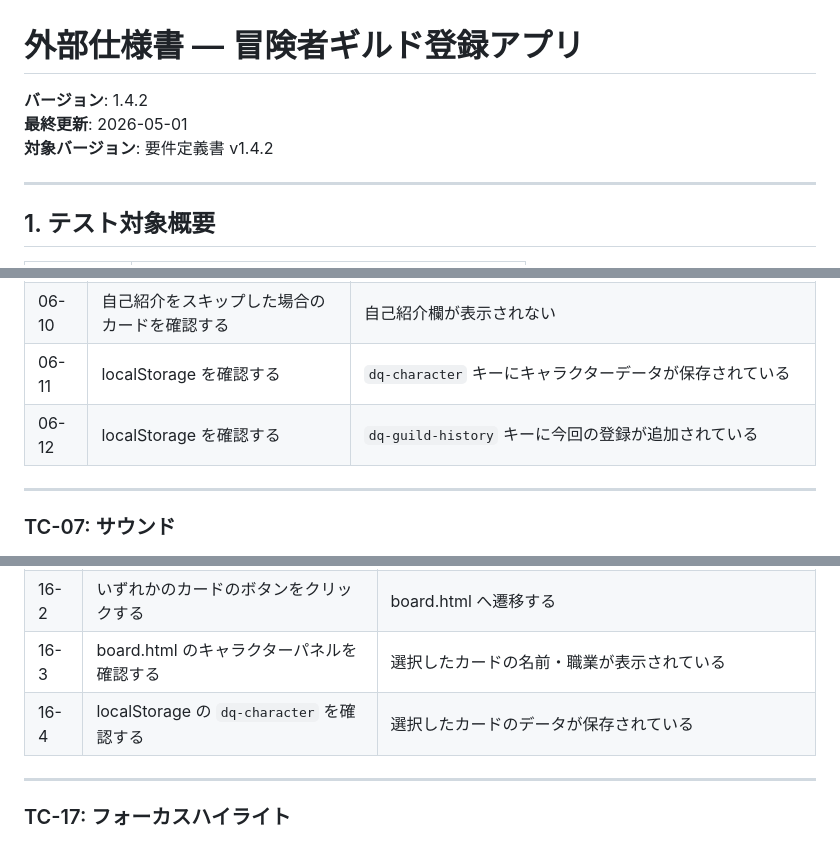
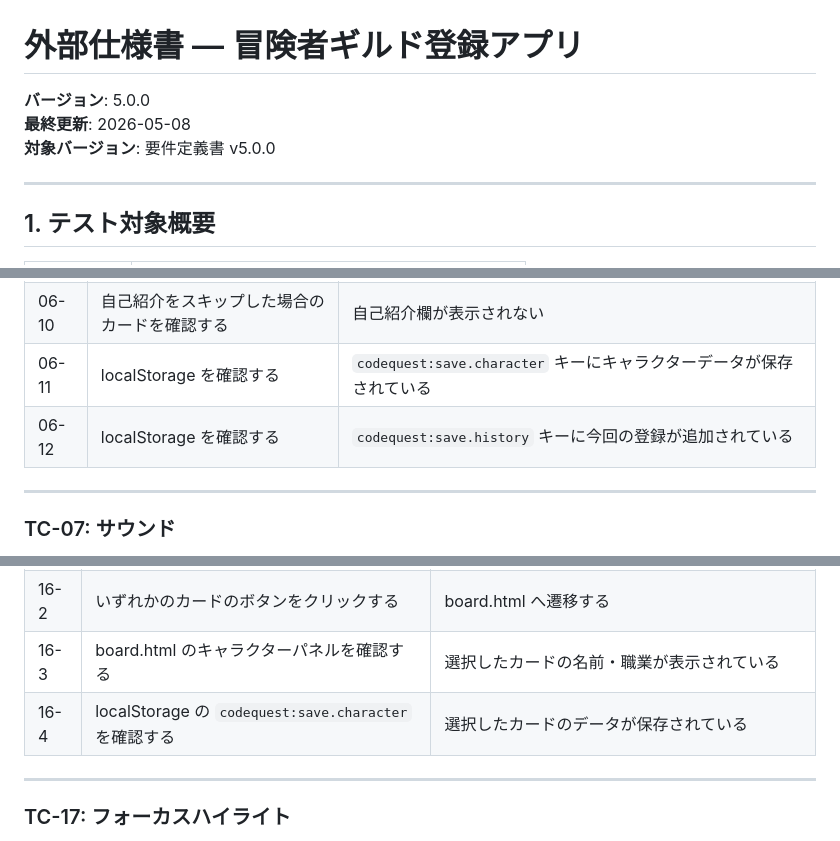
Before and after one commit to iori-tominaga/guild-registration, a Markdown page: docs/external-spec.md, 3 parts joined by grey strips. Rendered like a GitHub page.

```diff
--- a/docs/external-spec.md
+++ b/docs/external-spec.md
@@ -1,8 +1,8 @@
 # 外部仕様書 — 冒険者ギルド登録アプリ
 
-**バージョン**: 1.4.2
-**最終更新**: 2026-05-01
-**対象バージョン**: 要件定義書 v1.4.2
+**バージョン**: 5.0.0
+**最終更新**: 2026-05-08
+**対象バージョン**: 要件定義書 v5.0.0
 
 ---
 
@@ -142,8 +142,8 @@
 | 06-8 | 「もういちど」ボタンをクリックする | Step 1 に戻り、入力内容がリセットされる |
 | 06-9 | 自己紹介を入力した場合のカードを確認する | 自己紹介がカード内に表示される |
 | 06-10 | 自己紹介をスキップした場合のカードを確認する | 自己紹介欄が表示されない |
-| 06-11 | localStorage を確認する | `dq-character` キーにキャラクターデータが保存されている |
-| 06-12 | localStorage を確認する | `dq-guild-history` キーに今回の登録が追加されている |
+| 06-11 | localStorage を確認する | `codequest:save.character` キーにキャラクターデータが保存されている |
+| 06-12 | localStorage を確認する | `codequest:save.history` キーに今回の登録が追加されている |
 
 ---
 
@@ -296,7 +323,7 @@
 | 16-1 | 2件以上の登録履歴がある状態できろくを開く | 各カードの下部に「▶ このキャラで　ギルド本部へ」ボタンが表示される |
 | 16-2 | いずれかのカードのボタンをクリックする | board.html へ遷移する |
 | 16-3 | board.html のキャラクターパネルを確認する | 選択したカードの名前・職業が表示されている |
-| 16-4 | localStorage の `dq-character` を確認する | 選択したカードのデータが保存されている |
+| 16-4 | localStorage の `codequest:save.character` を確認する | 選択したカードのデータが保存されている |
 
 ---
 
```
Also changed, not shown: other parts of docs/external-spec.md (+29 -1 lines), docs/requirements.md (+57 -17 lines).
